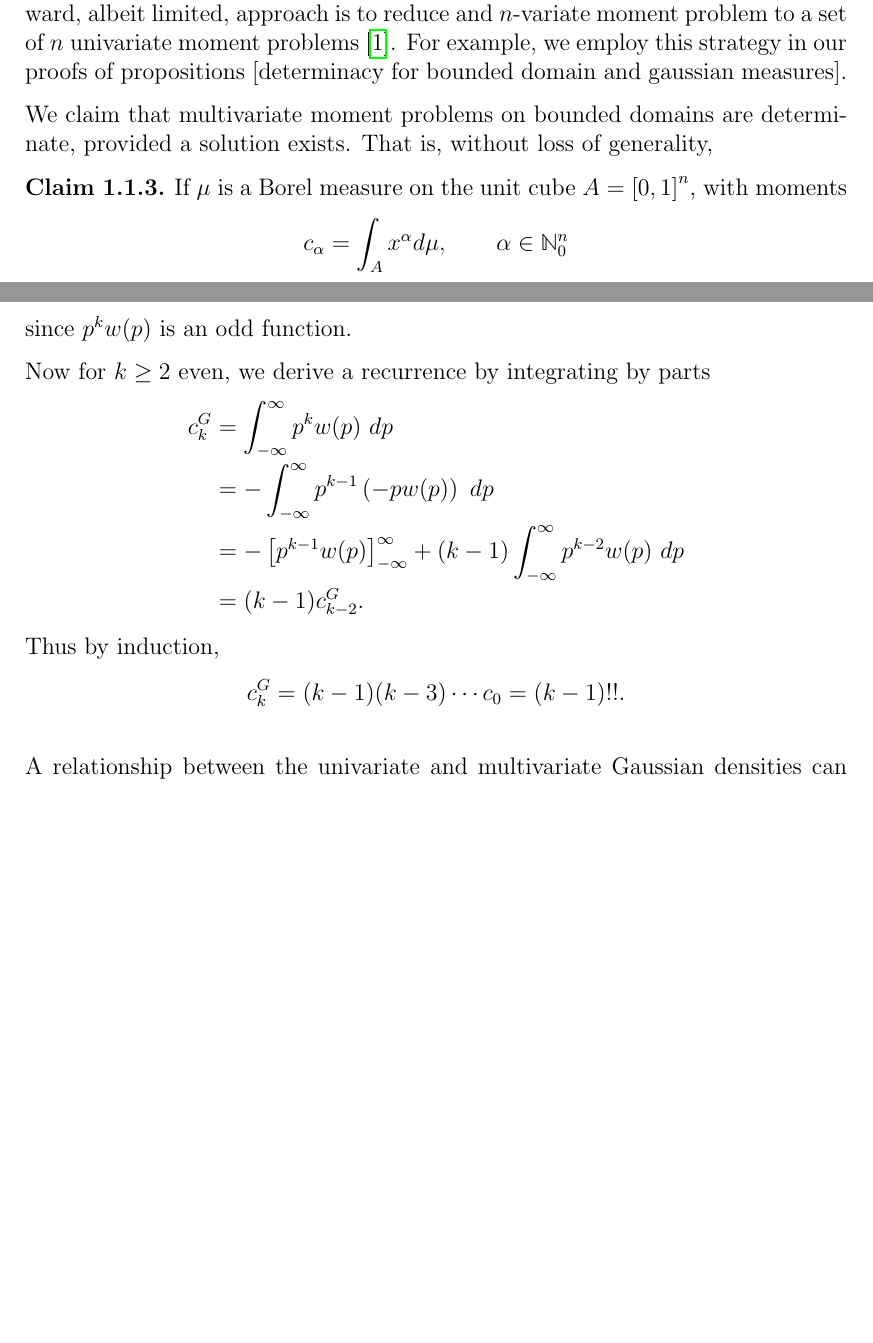
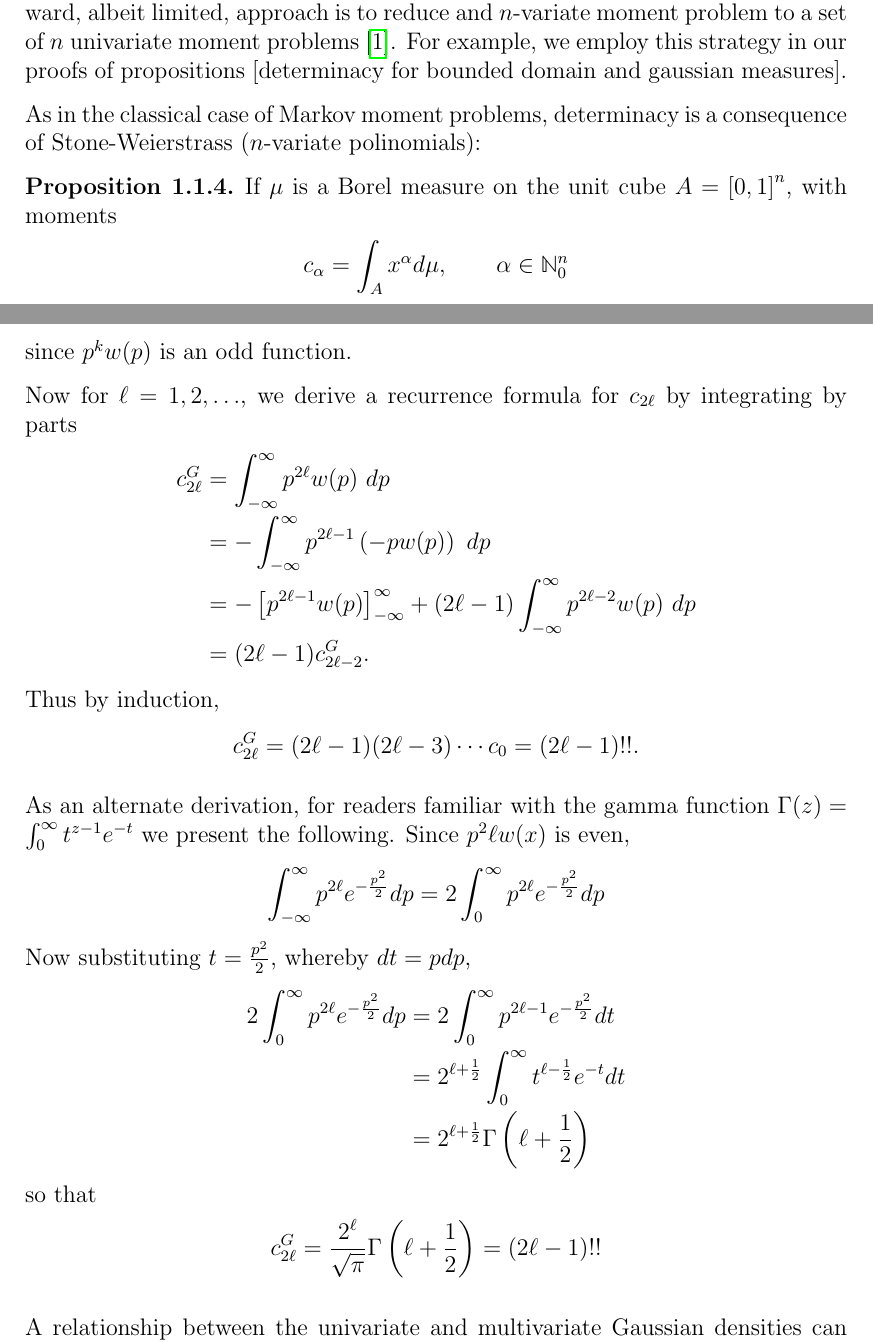
Before and after one commit to JasperTomanYih/shape-reconstruction, a LaTeX thesis (thesis.tex, which reads chapter1.tex): two parts of pages 15 and 17 of 45 before the commit and two parts of pages 15 and 17 of 46 after it, joined at a grey line, cut so that both start at the same text, the shorter picture padded with empty space. Compiled offline with pdfLaTeX.

Commit message:
proved gaussian moments vea gamma function implemented minor edits from meeting

```diff
--- a/chapter1.tex
+++ b/chapter1.tex
@@ -114,8 +116,8 @@ The moment sequence ${(c_\alpha)}_{\alpha \in \NN_0^n}$ is now multiindexed, but
 
 While conditions for the solvability or determinacy of multivariate moment problems have been found in certain cases \cn, they are nowhere near as comprehensive as those of classical moment problems. One straightforward, albeit limited, approach is to reduce and $n$-variate moment problem to a set of $n$ univariate moment problems~\cite{Pete82}. For example, we employ this strategy in our proofs of propositions [determinacy for bounded domain and gaussian measures].
 
-We claim that multivariate moment problems on bounded domains are determinate, provided a solution exists. That is, without loss of generality,
-\begin{myclaim}
+As in the classical case of Markov moment problems, determinacy is a consequence of Stone-Weierstrass ($n$-variate polinomials):
+\begin{proposition}
   If $\mu$ is a Borel measure on the unit cube $A = {[0,1]}^n$, with moments
   \[
     c_\alpha = \int_{A} x^\alpha d\mu, \qquad \alpha \in \NN_0^n
@@ -178,19 +183,37 @@ for any polynomial $P$.
   \]
   since $p^k w(p)$ is an odd function.
 
-  Now for $k \geq 2$ even, we derive a recurrence by integrating by parts
+  Now for $\ell = 1, 2, \ldots$, we derive a recurrence formula for $c_{2\ell}$ by integrating by parts
   \begin{align*}
-    c^G_k
-    &= \int_{-\infty}^\infty p^k w(p) ~dp \\
-    &= -\int_{-\infty}^\infty p^{k-1} \left(-p w(p)\right) ~dp \\
-    &= - \left[p^{k-1} w(p)\right]_{-\infty}^\infty + (k-1)\int_{-\infty}^\infty p^{k-2} w(p) ~dp \\
-    &= (k-1)c^G_{k-2}.
+    c^G_{2\ell}
+    &= \int_{-\infty}^\infty p^{2\ell} w(p) ~dp \\
+    &= -\int_{-\infty}^\infty p^{2\ell-1} \left(-p w(p)\right) ~dp \\
+    &= - \left[p^{2\ell-1} w(p)\right]_{-\infty}^\infty + (2\ell-1)\int_{-\infty}^\infty p^{2\ell-2} w(p) ~dp \\
+    &= (2\ell-1)c^G_{2\ell-2}.
   \end{align*}
   Thus by induction,
   \[
-    c^G_k = (k - 1)(k - 3) \cdots c_0 = (k-1)!!.
+    c^G_{2\ell} = (2\ell - 1)(2\ell - 3) \cdots c_0 = (2\ell-1)!!.
+  \]
+
+  As an alternate derivation, for readers familiar with the gamma function $\Gamma(z) = \int_0^\infty t^{z-1}e^{-t}$ we present the following. Since $p^2\ell w(x)$ is even,
+  \begin{align*}
+    \int_{-\infty}^\infty p^{2\ell} e^{-\frac{p^2}2} dp
+      &= 2\int_0^\infty p^{2\ell} e^{-\frac{p^2}2} dp
+  \end{align*}
+  Now substituting $t = \frac{p^2}2$, whereby $dt = p dp$,
+  \begin{align*}
+    2\int_0^\infty p^{2\ell} e^{-\frac{p^2}2} dp
+      &= 2\int_0^\infty p^{2\ell - 1} e^{-\frac{p^2}2} dt \\
+      &= 2^{\ell+\frac12}\int_0^\infty t^{\ell - \frac12}e^{-t} dt \\
+      &= 2^{\ell+\frac12} \Gamma\left(\ell + \frac12\right)
+  \end{align*}
+  so that
+  \[
+    c^G_{2\ell} = \frac{2^{\ell}}{\sqrt{\pi}} \Gamma\left(\ell + \frac12\right) = (2\ell - 1)!!
   \]
 \end{myexample}
+
 
 
 A relationship between the univariate and multivariate Gaussian densities can be seen as follows: Let $x, y \in \RR^n$, $n \geq 2$. Suppose $y = p\omega$ where $\omega \in S^1$ and $p \in \RR$, so that $p\omega$ is the orthogonal projection of $x$ onto the span of $y$. Then the Pythagorean relation,
```
Also changed, not shown: introchapter.tex (+4 -4 lines), thesis.pdf, chapter1.tex (45 more changed lines).
